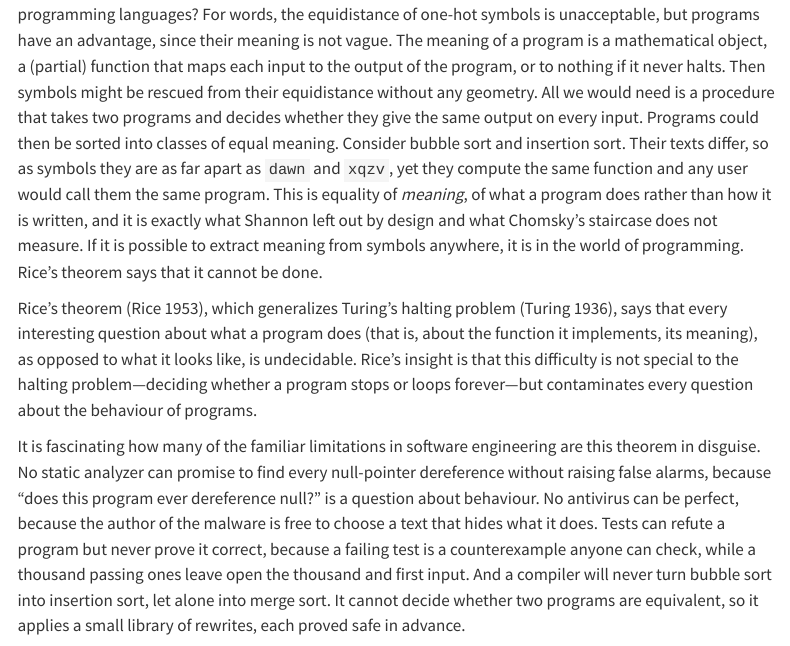
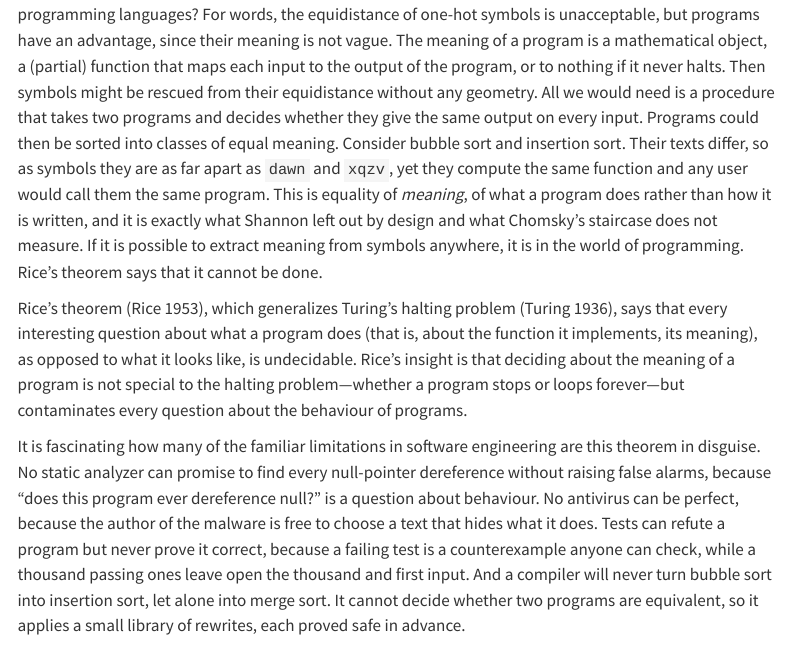
Before and after one commit to marcmagransdeabril/embedding-revolution-private, a Quarto document (chapters/embedding_spaces.qmd): the page in a window 1100 px wide, from 9340 px down. Rendered offline with R 4.5, knitr and Pandoc in place of Quarto, with nearby package versions; menus at the side of the page are left out.

Commit message:
fix: clarify explanation of Rice's theorem in embedding_spaces.qmd; emphasize undecidability of program meaning

```diff
--- a/chapters/embedding_spaces.qmd
+++ b/chapters/embedding_spaces.qmd
@@ -169,7 +169,7 @@ But why do we need geometry at all to represent meaning? We could keep the symbo
 
 Perhaps human language is too complex and nuanced, and meaning is easier to extract from formal languages. Could we simplify the problem by extracting meaning from the symbols of our beloved programming languages? For words, the equidistance of one-hot symbols is unacceptable, but programs have an advantage, since their meaning is not vague. The meaning of a program is a mathematical object, a (partial) function that maps each input to the output of the program, or to nothing if it never halts. Then symbols might be rescued from their equidistance without any geometry. All we would need is a procedure that takes two programs and decides whether they give the same output on every input. Programs could then be sorted into classes of equal meaning. Consider bubble sort and insertion sort. Their texts differ, so as symbols they are as far apart as `dawn` and `xqzv`, yet they compute the same function and any user would call them the same program. This is equality of *meaning*, of what a program does rather than how it is written, and it is exactly what Shannon left out by design and what Chomsky's staircase does not measure. If it is possible to extract meaning from symbols anywhere, it is in the world of programming. Rice's theorem says that it cannot be done.
 
-Rice's theorem [@rice1953classes], which generalizes Turing's halting problem [@turing1936computable], says that every interesting question about what a program does (that is, about the function it implements, its meaning), as opposed to what it looks like, is undecidable. Rice's insight is that this difficulty is not special to the halting problem---deciding whether a program stops or loops forever---but contaminates every question about the behaviour of programs.
+Rice's theorem [@rice1953classes], which generalizes Turing's halting problem [@turing1936computable], says that every interesting question about what a program does (that is, about the function it implements, its meaning), as opposed to what it looks like, is undecidable. Rice's insight is that deciding about the meaning of a program is not special to the halting problem---whether a program stops or loops forever---but contaminates every question about the behaviour of programs.
 
 It is fascinating how many of the familiar limitations in software engineering are this theorem in disguise. No static analyzer can promise to find every null-pointer dereference without raising false alarms, because "does this program ever dereference null?" is a question about behaviour. No antivirus can be perfect, because the author of the malware is free to choose a text that hides what it does. Tests can refute a program but never prove it correct, because a failing test is a counterexample anyone can check, while a thousand passing ones leave open the thousand and first input. And a compiler will never turn bubble sort into insertion sort, let alone into merge sort. It cannot decide whether two programs are equivalent, so it applies a small library of rewrites, each proved safe in advance.
 
```
